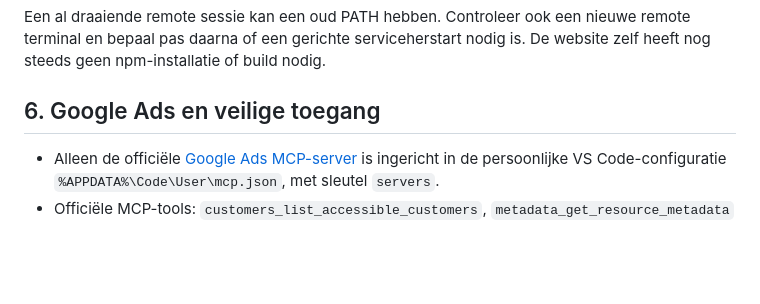
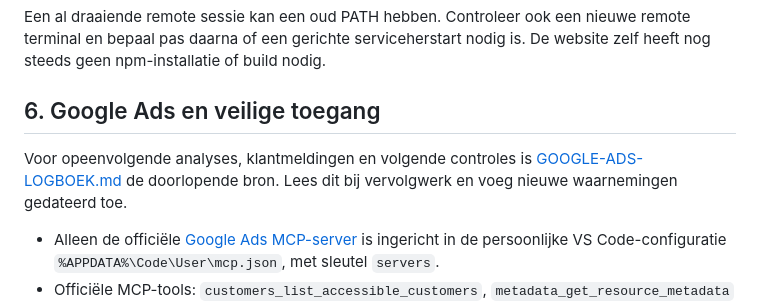
Before and after one commit to DunBleeping/NailStudioEmma, a Markdown page: OVERDRACHT-EN-LESSONS-LEARNED.md, the part around the change. Drawn GitHub-style; blank space fills up the shorter version.

```diff
--- a/OVERDRACHT-EN-LESSONS-LEARNED.md
+++ b/OVERDRACHT-EN-LESSONS-LEARNED.md
@@ -173,6 +173,10 @@ De website zelf heeft nog steeds geen npm-installatie of build nodig.
 
 ## 6. Google Ads en veilige toegang
 
+Voor opeenvolgende analyses, klantmeldingen en volgende controles is
+[GOOGLE-ADS-LOGBOEK.md](GOOGLE-ADS-LOGBOEK.md) de doorlopende bron.
+Lees dit bij vervolgwerk en voeg nieuwe waarnemingen gedateerd toe.
+
 - Alleen de officiële [Google Ads MCP-server](https://github.com/googleads/google-ads-mcp)
   is ingericht in de persoonlijke VS Code-configuratie
   `%APPDATA%\Code\User\mcp.json`, met sleutel `servers`.
```
Also changed, not shown: .github/copilot-instructions.md (+5 -0 lines), GOOGLE-ADS-LOGBOEK.md (added, +143 -0 lines).
